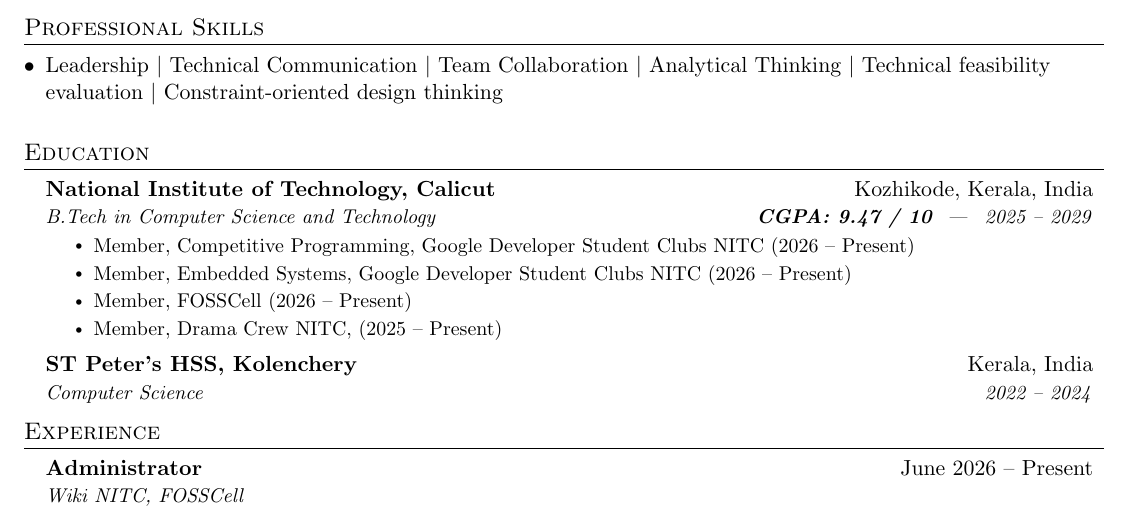
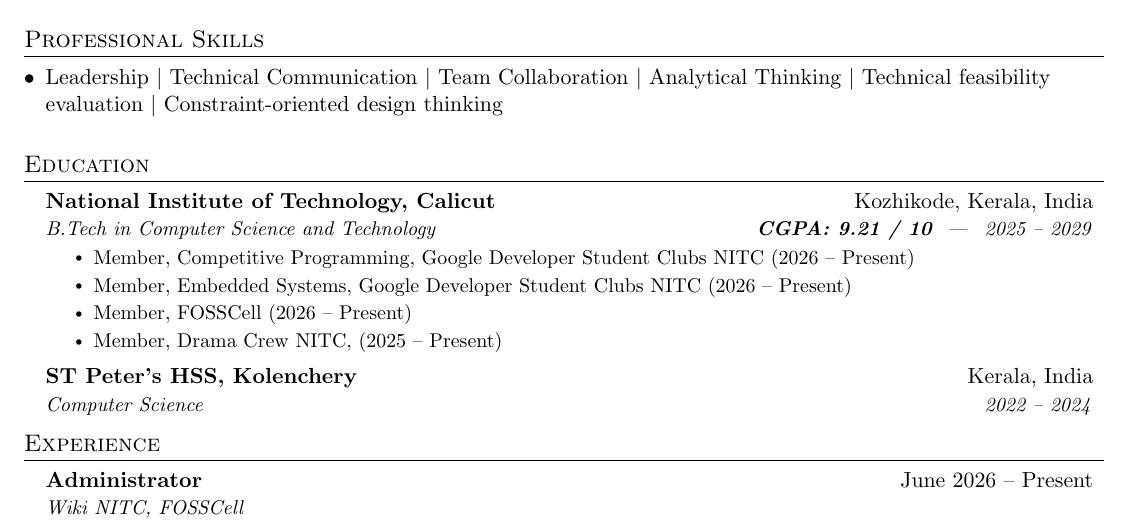
Before and after one commit to Victor-Xtreme/resume, a LaTeX CV (resume.tex): part of page 1 of 2, cut so that both start at the same text. Compiled offline with pdfLaTeX.

Commit message:
Update CGPA in education section of resume

```diff
--- a/resume.tex
+++ b/resume.tex
@@ -150,7 +150,7 @@
   \resumeSubHeadingListStart
     \resumeSubheading
       {National Institute of Technology, Calicut}{Kozhikode, Kerala, India}
-      {B.Tech in Computer Science and Technology}{\textbf {CGPA: 9.47 / 10 } | \hspace{5pt}2025 -- 2029}
+      {B.Tech in Computer Science and Technology}{\textbf {CGPA: 9.21 / 10 } | \hspace{5pt}2025 -- 2029}
     \resumeItemListStart
       \resumeItem{Member, Competitive Programming, Google Developer Student Clubs NITC (2026 -- Present)}
       \resumeItem{Member, Embedded Systems, Google Developer Student Clubs NITC (2026 -- Present)}
```
